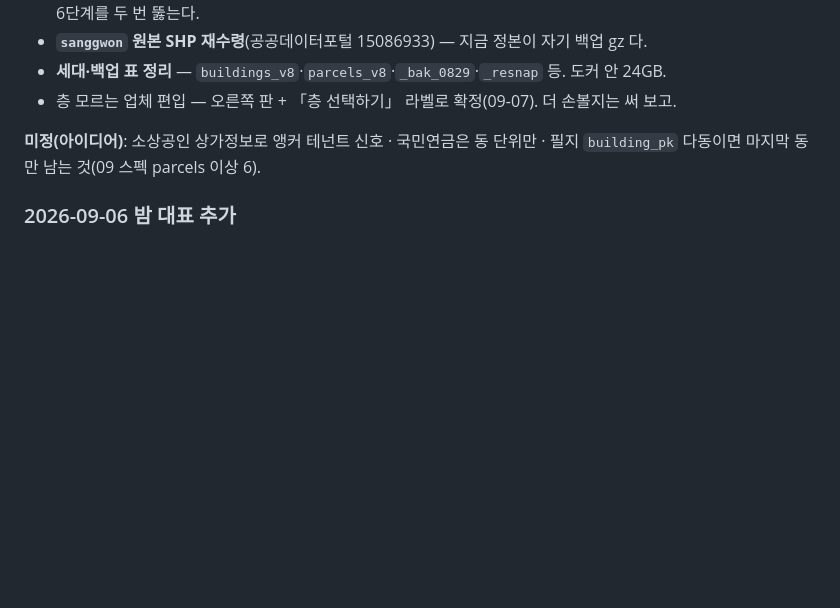
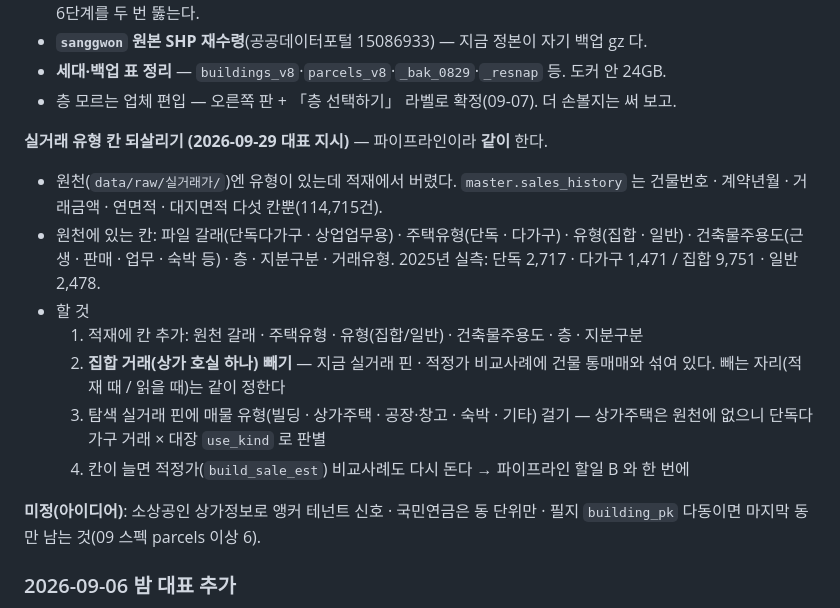
Before and after one commit to lsu7202/billtamjung, a Markdown page: docs/할일.md, the part around the change. GitHub-like rendering; blank space fills up the shorter version.

Commit message:
docs(할일): 실거래 유형 칸 되살리기 추가
Co-Authored-By: Claude Opus 5.5 (1M context) <noreply@anthropic.com>

```diff
--- a/docs/할일.md
+++ b/docs/할일.md
@@ -141,6 +141,16 @@
 - **`sanggwon` 원본 SHP 재수령**(공공데이터포털 15086933) — 지금 정본이 자기 백업 gz 다.
 - **세대·백업 표 정리** — `buildings_v8`·`parcels_v8`·`_bak_0829`·`_resnap` 등. 도커 안 24GB.
 - 층 모르는 업체 편입 — 오른쪽 판 + 「층 선택하기」 라벨로 확정(09-07). 더 손볼지는 써 보고.
+
+**실거래 유형 칸 되살리기 (2026-09-29 대표 지시)** — 파이프라인이라 **같이** 한다.
+- 원천(`data/raw/실거래가/`)엔 유형이 있는데 적재에서 버렸다. `master.sales_history` 는 건물번호 · 계약년월 · 거래금액 · 연면적 · 대지면적 다섯 칸뿐(114,715건).
+- 원천에 있는 칸: 파일 갈래(단독다가구 · 상업업무용) · 주택유형(단독 · 다가구) · 유형(집합 · 일반) · 건축물주용도(근생 · 판매 · 업무 · 숙박 등) · 층 · 지분구분 · 거래유형.
+  2025년 실측: 단독 2,717 · 다가구 1,471 / 집합 9,751 · 일반 2,478.
+- 할 것
+  1. 적재에 칸 추가: 원천 갈래 · 주택유형 · 유형(집합/일반) · 건축물주용도 · 층 · 지분구분
+  2. **집합 거래(상가 호실 하나) 빼기** — 지금 실거래 핀 · 적정가 비교사례에 건물 통매매와 섞여 있다. 빼는 자리(적재 때 / 읽을 때)는 같이 정한다
+  3. 탐색 실거래 핀에 매물 유형(빌딩 · 상가주택 · 공장·창고 · 숙박 · 기타) 걸기 — 상가주택은 원천에 없으니 단독다가구 거래 × 대장 `use_kind` 로 판별
+  4. 칸이 늘면 적정가(`build_sale_est`) 비교사례도 다시 돈다 → 파이프라인 할일 B 와 한 번에
 
 **미정(아이디어)**: 소상공인 상가정보로 앵커 테넌트 신호 · 국민연금은 동 단위만 · 필지 `building_pk` 다동이면 마지막 동만 남는 것(09 스펙 parcels 이상 6).
 
```
